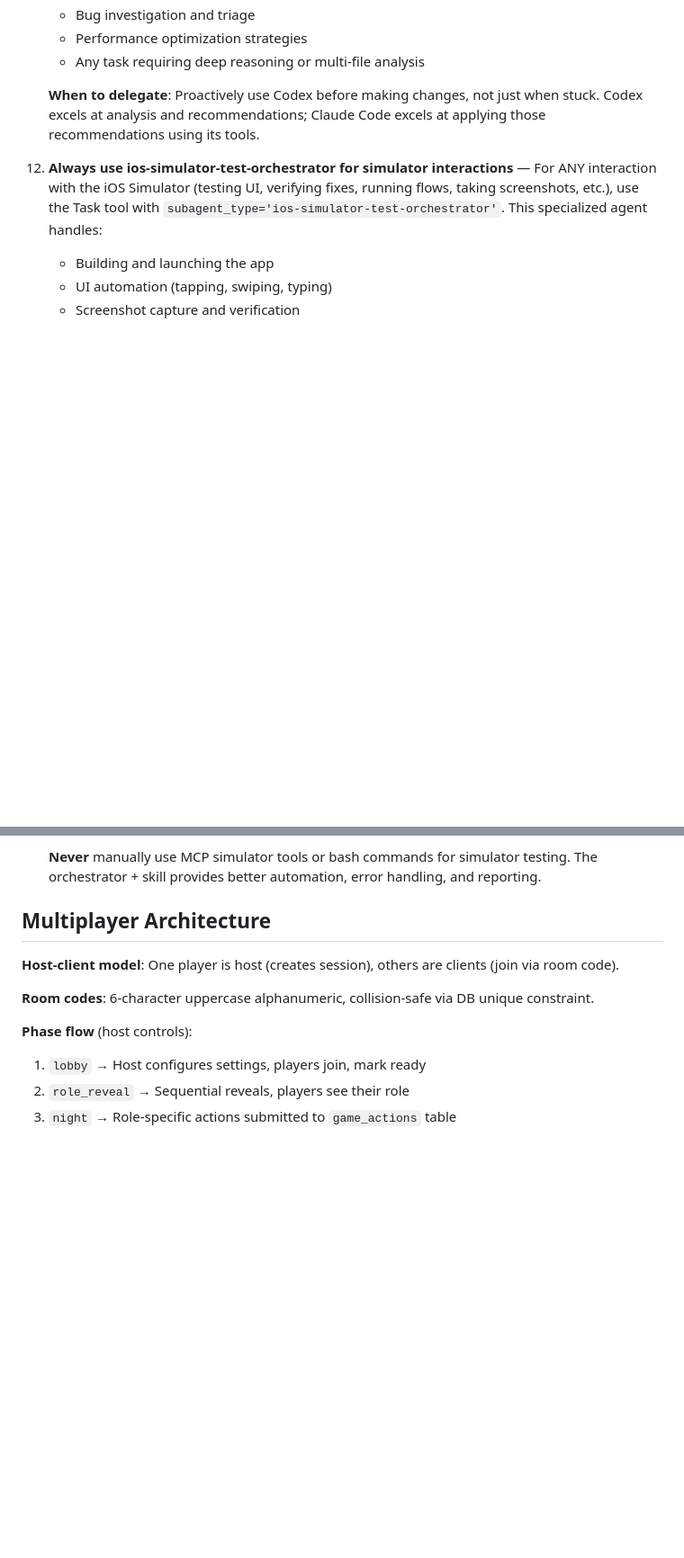
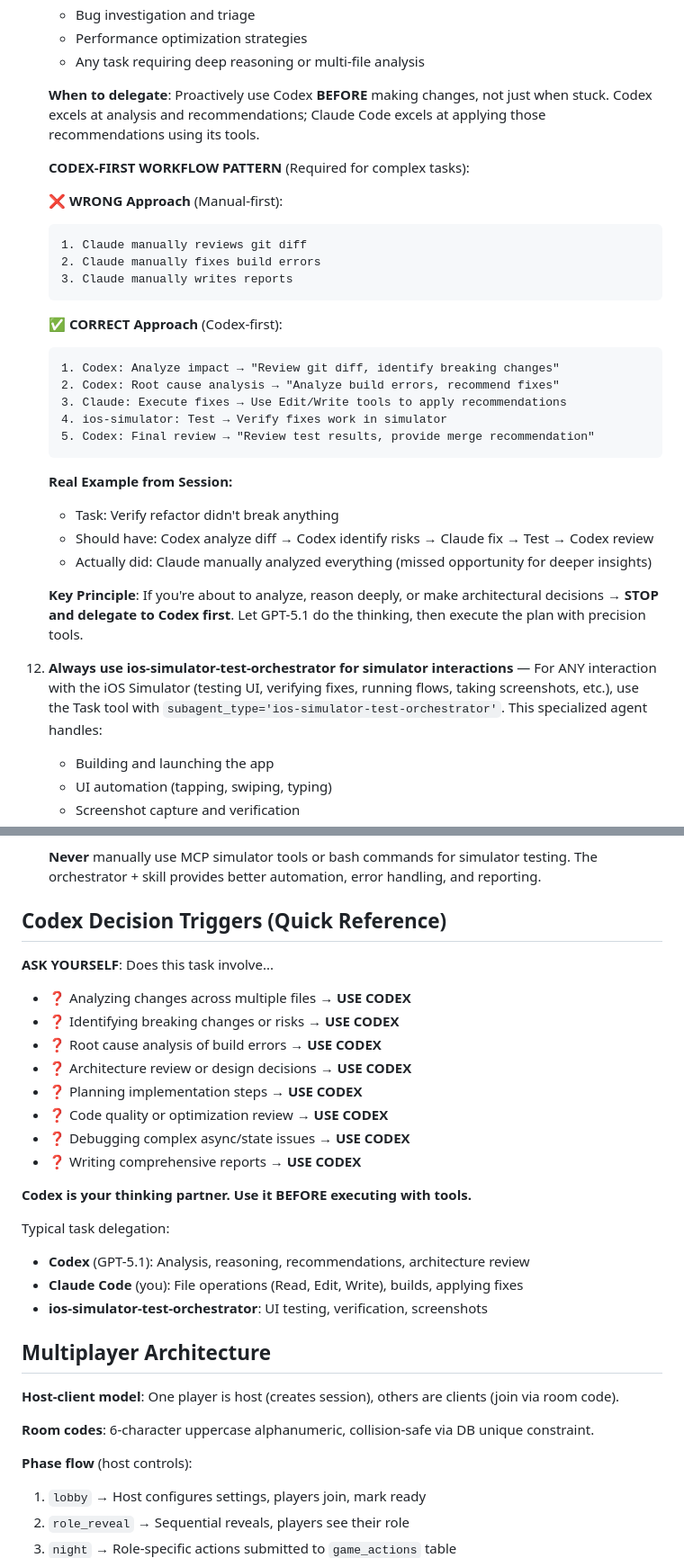
Before and after one commit to hamza5645/mafia_manager, a Markdown page: CLAUDE.md, 2 parts joined by grey strips. Shown: that part at 90% size. GitHub-like rendering; blank space fills up the shorter version.

Commit message:
Docs: Add Codex-first workflow pattern to CLAUDE.md
Enhanced Rule #11 with concrete workflow examples showing how to delegate
analytical tasks to Codex (GPT-5.1) before executing with Claude Code tools.

Added:
- Codex-first workflow pattern (correct vs wrong approach)
- Real session example demonstrating the pattern
- "Codex Decision Triggers" quick reference checklist
- Clear delegation hierarchy: Codex for thinking, Claude Code for execution

Key principle: Use Codex for analysis/reasoning, Claude Code for file
operations and builds, ios-simulator-test-orchestrator for UI testing.

````diff
--- a/CLAUDE.md
+++ b/CLAUDE.md
@@ -189,7 +189,32 @@ Solo mode works fully offline without Supabase. Authentication is optional (only
     - Performance optimization strategies
     - Any task requiring deep reasoning or multi-file analysis
 
-    **When to delegate**: Proactively use Codex before making changes, not just when stuck. Codex excels at analysis and recommendations; Claude Code excels at applying those recommendations using its tools.
+    **When to delegate**: Proactively use Codex **BEFORE** making changes, not just when stuck. Codex excels at analysis and recommendations; Claude Code excels at applying those recommendations using its tools.
+
+    **CODEX-FIRST WORKFLOW PATTERN** (Required for complex tasks):
+
+    ❌ **WRONG Approach** (Manual-first):
+    ```
+    1. Claude manually reviews git diff
+    2. Claude manually fixes build errors
+    3. Claude manually writes reports
+    ```
+
+    ✅ **CORRECT Approach** (Codex-first):
+    ```
+    1. Codex: Analyze impact → "Review git diff, identify breaking changes"
+    2. Codex: Root cause analysis → "Analyze build errors, recommend fixes"
+    3. Claude: Execute fixes → Use Edit/Write tools to apply recommendations
+    4. ios-simulator: Test → Verify fixes work in simulator
+    5. Codex: Final review → "Review test results, provide merge recommendation"
+    ```
+
+    **Real Example from Session:**
+    - Task: Verify refactor didn't break anything
+    - Should have: Codex analyze diff → Codex identify risks → Claude fix → Test → Codex review
+    - Actually did: Claude manually analyzed everything (missed opportunity for deeper insights)
+
+    **Key Principle**: If you're about to analyze, reason deeply, or make architectural decisions → **STOP and delegate to Codex first**. Let GPT-5.1 do the thinking, then execute the plan with precision tools.
 
 12. **Always use ios-simulator-test-orchestrator for simulator interactions** — For ANY interaction with the iOS Simulator (testing UI, verifying fixes, running flows, taking screenshots, etc.), use the Task tool with `subagent_type='ios-simulator-test-orchestrator'`. This specialized agent handles:
     - Building and launching the app
@@ -207,6 +232,25 @@ Solo mode works fully offline without Supabase. Authentication is optional (only
     The skill provides 21 production-ready scripts for semantic UI navigation, accessibility testing, and simulator lifecycle management. It uses accessibility-driven navigation (find by text/type/ID) instead of brittle pixel coordinates.
 
     **Never** manually use MCP simulator tools or bash commands for simulator testing. The orchestrator + skill provides better automation, error handling, and reporting.
+
+## Codex Decision Triggers (Quick Reference)
+
+**ASK YOURSELF**: Does this task involve...
+- ❓ Analyzing changes across multiple files → **USE CODEX**
+- ❓ Identifying breaking changes or risks → **USE CODEX**
+- ❓ Root cause analysis of build errors → **USE CODEX**
+- ❓ Architecture review or design decisions → **USE CODEX**
+- ❓ Planning implementation steps → **USE CODEX**
+- ❓ Code quality or optimization review → **USE CODEX**
+- ❓ Debugging complex async/state issues → **USE CODEX**
+- ❓ Writing comprehensive reports → **USE CODEX**
+
+**Codex is your thinking partner. Use it BEFORE executing with tools.**
+
+Typical task delegation:
+- **Codex** (GPT-5.1): Analysis, reasoning, recommendations, architecture review
+- **Claude Code** (you): File operations (Read, Edit, Write), builds, applying fixes
+- **ios-simulator-test-orchestrator**: UI testing, verification, screenshots
 
 ## Multiplayer Architecture
 
````
